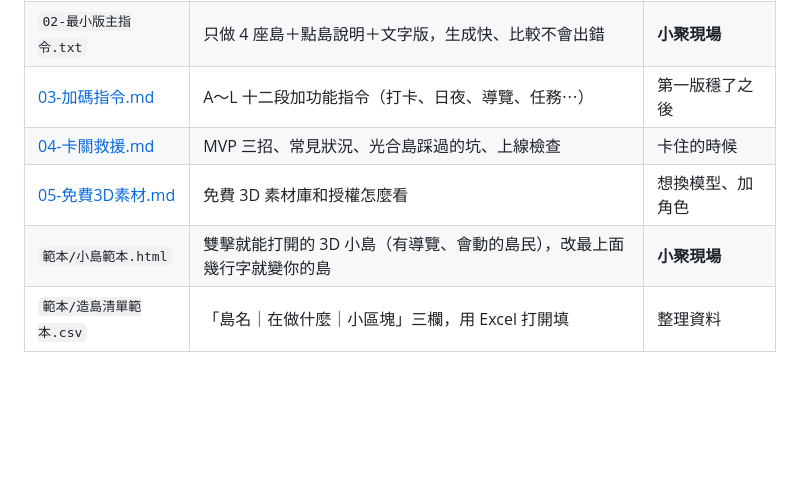
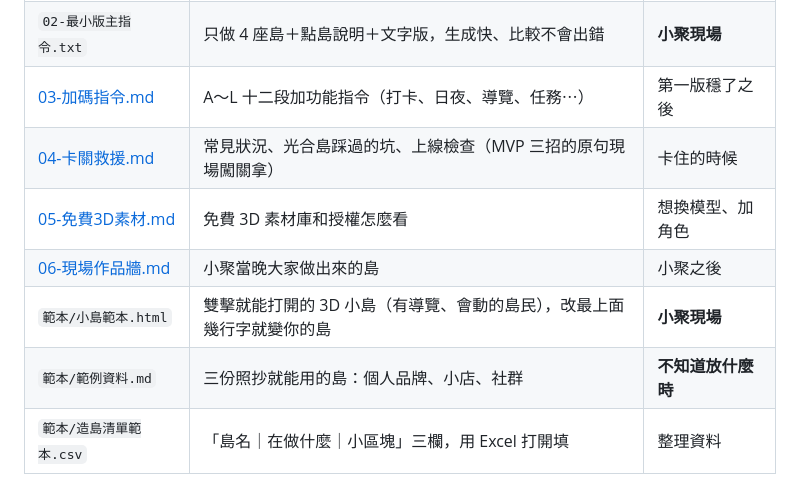
Before and after one commit to kkstudio1984-design/ai-xiaoju-1112, a Markdown page: README.md, the part around one of its changes. GitHub-like rendering; blank space fills up the shorter version.

```diff
--- a/README.md
+++ b/README.md
@@ -20,9 +39,11 @@
 | `02-主指令.txt` | 完整版指令的純文字檔，用記事本改中括號最方便 | 回家做 |
 | `02-最小版主指令.txt` | 只做 4 座島＋點島說明＋文字版，生成快、比較不會出錯 | **小聚現場** |
 | [03-加碼指令.md](03-加碼指令.md) | A～L 十二段加功能指令（打卡、日夜、導覽、任務⋯） | 第一版穩了之後 |
-| [04-卡關救援.md](04-卡關救援.md) | MVP 三招、常見狀況、光合島踩過的坑、上線檢查 | 卡住的時候 |
+| [04-卡關救援.md](04-卡關救援.md) | 常見狀況、光合島踩過的坑、上線檢查（MVP 三招的原句現場闖關拿） | 卡住的時候 |
 | [05-免費3D素材.md](05-免費3D素材.md) | 免費 3D 素材庫和授權怎麼看 | 想換模型、加角色 |
+| [06-現場作品牆.md](06-現場作品牆.md) | 小聚當晚大家做出來的島 | 小聚之後 |
 | `範本/小島範本.html` | 雙擊就能打開的 3D 小島（有導覽、會動的島民），改最上面幾行字就變你的島 | **小聚現場** |
+| `範本/範例資料.md` | 三份照抄就能用的島：個人品牌、小店、社群 | **不知道放什麼時** |
 | `範本/造島清單範本.csv` | 「島名｜在做什麼｜小區塊」三欄，用 Excel 打開填 | 整理資料 |
 
 ## 🕐 現場 15 分鐘：離開前帶走一座小島
```
Also changed, not shown: other parts of README.md (+21 -2 lines), 04-卡關救援.md (+8 -9 lines), 06-現場作品牆.md (added, +29 -0 lines), 範本/範例資料.md (added, +73 -0 lines), assets/preview-phone.jpg (added), assets/preview.jpg (added), 2 other files.
